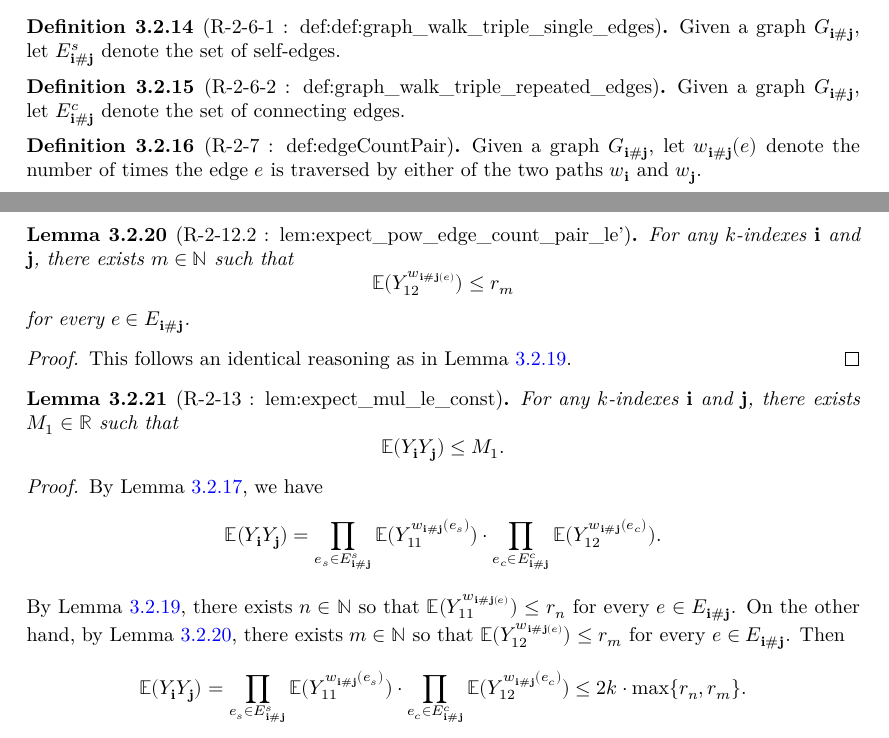
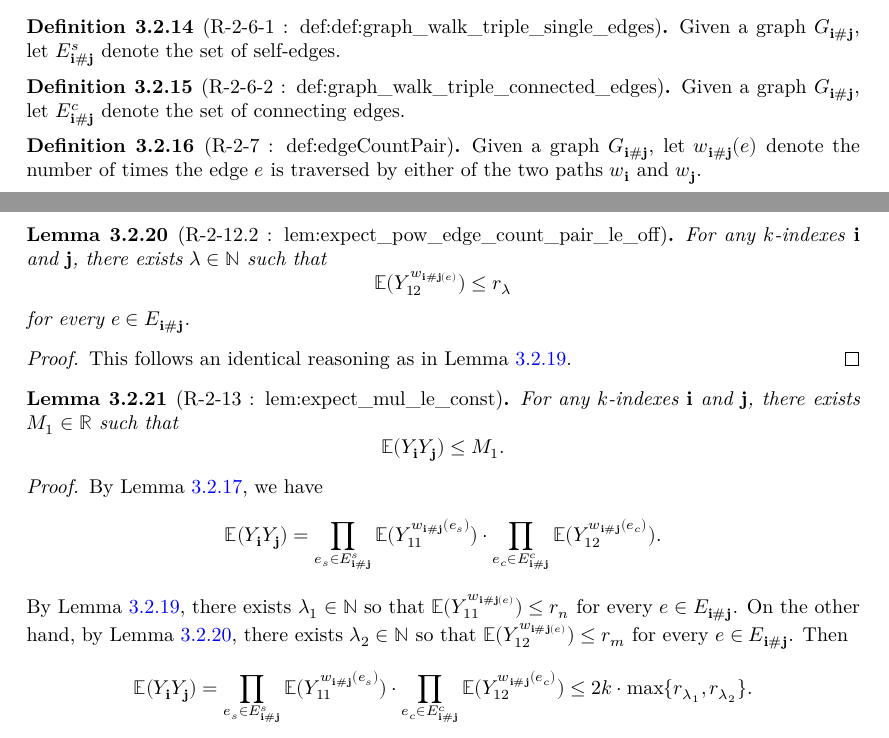
Before and after one commit to FredRaj3/SemicircleLaw, a LaTeX thesis (blueprint/src/print.tex, which reads blueprint/src/chapters/moments.tex): two parts of pages 16 and 17 of 27, joined at a grey line, cut so that both start at the same text. Compiled offline with XeLaTeX.

Commit message:
Richard - Proposition 4.5 - bound index change and label cleanup

```diff
--- a/blueprint/src/chapters/moments.tex
+++ b/blueprint/src/chapters/moments.tex
@@ -1318,9 +1318,9 @@ This follows from Lemma \ref{lem:eq_equiv_eq_expect}.
 \end{definition}
 %---------%
 %---------%
-\begin{definition}[R-2-6-2 : def:graph\_walk\_triple\_repeated\_edges]
-  \notready
-  \label{def:graph_walk_triple_repeated_edges} %connected
+\begin{definition}[R-2-6-2 : def:graph\_walk\_triple\_connected\_edges]
+  \notready
+  \label{def:graph_walk_triple_connected_edges}
   \uses{def:graph_union}
   Given a graph $G_{\mathbf{i} \# \mathbf{j}}$, let $E^c_{\mathbf{i} \# \mathbf{j}}$ denote the set of connecting edges.
 \end{definition}
@@ -1338,7 +1338,7 @@ This follows from Lemma \ref{lem:eq_equiv_eq_expect}.
 \begin{lemma}[R-2-8 : lem:expect\_mul\_eq\_prod\_expect\_edgewise\_of\_indep]
   \notready
   \label{lem:expect_mul_eq_prod_expect_edgewise_of_indep}
-  \uses{def:edgeCountPair,lem:expectation_matrix_multi_index,def:graph_walk_triple_single_edges,def:graph_walk_triple_repeated_edges}
+  \uses{def:edgeCountPair,lem:expectation_matrix_multi_index,def:graph_walk_triple_single_edges,def:graph_walk_triple_connected_edges}
   \[
   \mathbb{E} (Y_\mathbf{i}Y_\mathbf{j})
   = \prod_{e_s \in E^s_{\mathbf{i} \# \mathbf{j}}} \mathbb{E} (Y_{11}^{w_{\mathbf{i} \# \mathbf{j}}(e_s)}) \cdot \prod_{e_c \in E^c_{\mathbf{i} \# \mathbf{j}}} \mathbb{E} (Y_{12}^{w_{\mathbf{i} \# \mathbf{j}}(e_c)}).
@@ -1430,13 +1430,13 @@ This follows from Lemma \ref{lem:eq_equiv_eq_expect}.
 \end{proof}
 %---------%
 %---------%
-\begin{lemma}[R-2-12.2 : lem:expect\_pow\_edge\_count\_pair\_le'] %CHANGE ' notation + CHANGE Dependency
-  \notready
-  \label{lem:expect_pow_edge_count_pair_le'}
+\begin{lemma}[R-2-12.2 : lem:expect\_pow\_edge\_count\_pair\_le\_off]
+  \notready
+  \label{lem:expect_pow_edge_count_pair_le_off}
   \uses{def:ordered_triple,def:edgeCountPair,lem:sum_count_edge_pair_eq_length_add_length}
-  For any $k$-indexes $\mathbf{i}$ and $\mathbf{j}$, there exists $m \in \mathbb{N}$ such that
-  \[
-  \mathbb{E} (Y_{12}^{w_{\mathbf{i} \# \mathbf{j} (e)}}) \leq r_m
+  For any $k$-indexes $\mathbf{i}$ and $\mathbf{j}$, there exists $\lambda \in \mathbb{N}$ such that
+  \[
+  \mathbb{E} (Y_{12}^{w_{\mathbf{i} \# \mathbf{j} (e)}}) \leq r_\lambda
   \]
   for every $e \in E_{\mathbf{i} \# \mathbf{j}}$.
 \end{lemma}
@@ -1448,7 +1448,7 @@ This follows from Lemma \ref{lem:eq_equiv_eq_expect}.
 \begin{lemma}[R-2-13 : lem:expect\_mul\_le\_const]
   \notready
   \label{lem:expect_mul_le_const}
-  \uses{lem:expect_mul_eq_prod_expect_edgewise_of_indep,lem:expect_pow_edge_count_pair_le,lem:expect_pow_edge_count_pair_le'}
+  \uses{lem:expect_mul_eq_prod_expect_edgewise_of_indep,lem:expect_pow_edge_count_pair_le,lem:expect_pow_edge_count_pair_le_off}
   For any $k$-indexes $\mathbf{i}$ and $\mathbf{j}$, there exists $M_1 \in \mathbb{R}$ such that
   \[
   \mathbb{E} (Y_\mathbf{i}Y_\mathbf{j}) \leq M_1.
@@ -1460,14 +1460,14 @@ This follows from Lemma \ref{lem:eq_equiv_eq_expect}.
   \mathbb{E} (Y_\mathbf{i}Y_\mathbf{j})
   = \prod_{e_s \in E^s_{\mathbf{i} \# \mathbf{j}}} \mathbb{E} (Y_{11}^{w_{\mathbf{i} \# \mathbf{j}}(e_s)}) \cdot \prod_{e_c \in E^c_{\mathbf{i} \# \mathbf{j}}} \mathbb{E} (Y_{12}^{w_{\mathbf{i} \# \mathbf{j}}(e_c)}).
   \]
-  By Lemma \ref{lem:expect_pow_edge_count_pair_le}, there exists $n \in \mathbb{N}$ so that $\mathbb{E} (Y_{11}^{w_{\mathbf{i} \# \mathbf{j} (e)}}) \leq r_n$ for every $e \in E_{\mathbf{i} \# \mathbf{j}}$.
-  On the other hand, by Lemma \ref{lem:expect_pow_edge_count_pair_le'}, there exists $m \in \mathbb{N}$ so that $\mathbb{E} (Y_{12}^{w_{\mathbf{i} \# \mathbf{j} (e)}}) \leq r_m$ for every $e \in E_{\mathbf{i} \# \mathbf{j}}$.
+  By Lemma \ref{lem:expect_pow_edge_count_pair_le}, there exists $\lambda_1 \in \mathbb{N}$ so that $\mathbb{E} (Y_{11}^{w_{\mathbf{i} \# \mathbf{j} (e)}}) \leq r_n$ for every $e \in E_{\mathbf{i} \# \mathbf{j}}$.
+  On the other hand, by Lemma \ref{lem:expect_pow_edge_count_pair_le_off}, there exists $\lambda_2 \in \mathbb{N}$ so that $\mathbb{E} (Y_{12}^{w_{\mathbf{i} \# \mathbf{j} (e)}}) \leq r_m$ for every $e \in E_{\mathbf{i} \# \mathbf{j}}$.
   Then
   \[ \mathbb{E} (Y_\mathbf{i}Y_\mathbf{j})
   = \prod_{e_s \in E^s_{\mathbf{i} \# \mathbf{j}}} \mathbb{E} (Y_{11}^{w_{\mathbf{i} \# \mathbf{j}}(e_s)}) \cdot \prod_{e_c \in E^c_{\mathbf{i} \# \mathbf{j}}} \mathbb{E} (Y_{12}^{w_{\mathbf{i} \# \mathbf{j}}(e_c)})
-  \leq 2k \cdot \max\{r_n,r_m\}.
-  \]
-  Setting $M_1 := 2k \cdot \max\{r_n,r_m\}$ satisfies the problem.
+  \leq 2k \cdot \max\{r_{\lambda_1},r_{\lambda_2}\}.
+  \]
+  Setting $M_1 := 2k \cdot \max\{r_{\lambda_1},r_{\lambda_2}\}$ satisfies the problem.
 \end{proof}
 %---------%
 %---------%
```
Also changed, not shown: blueprint/src/chapters/moments.tex (30 more changed lines).
